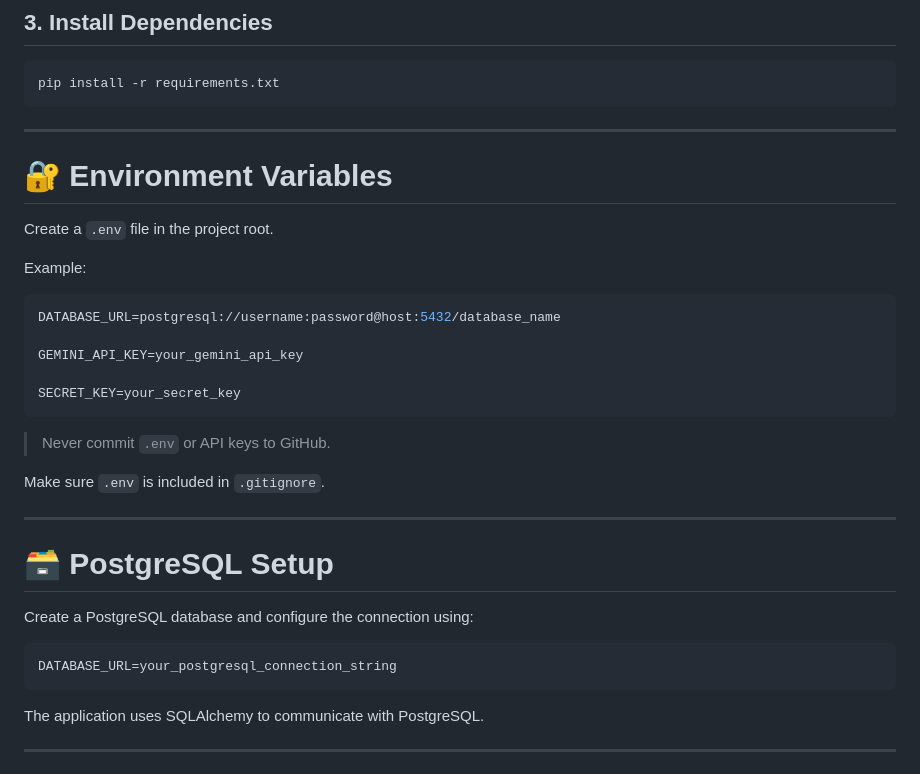
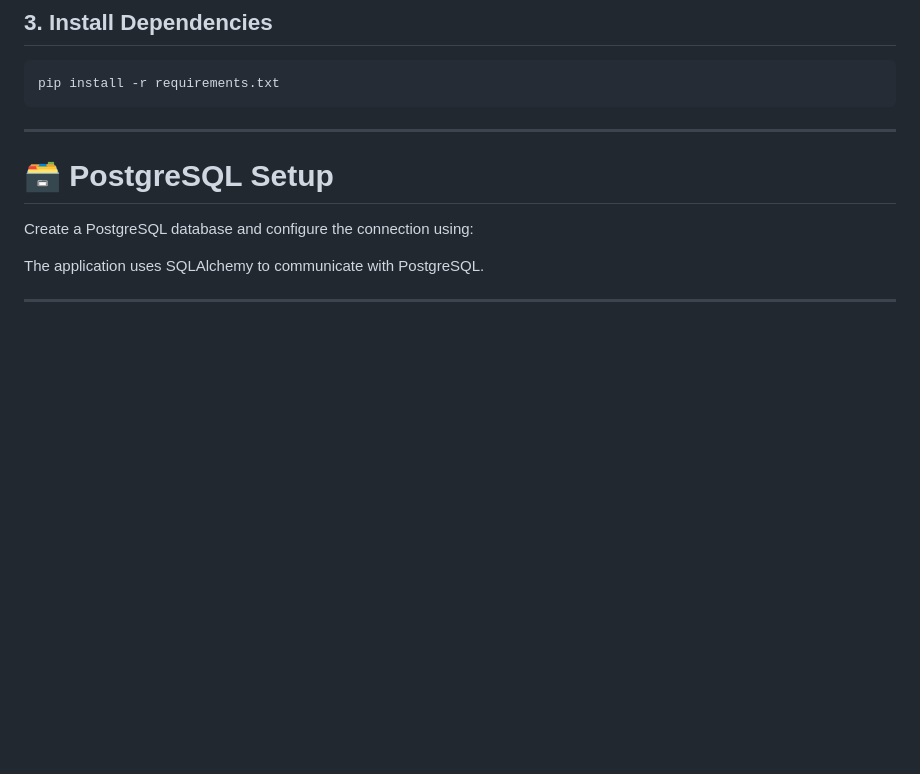
Before and after one commit to wahid-07/pdf_docscan-ai, a Markdown page: README.md, the part around one of its changes. Rendered like a GitHub page; blank space fills up the shorter version.

````diff
--- a/README.md
+++ b/README.md
@@ -347,33 +347,10 @@ pip install -r requirements.txt
 
 ---
 
-# 🔐 Environment Variables
-
-Create a `.env` file in the project root.
-
-Example:
-
-```env
-DATABASE_URL=postgresql://username:password@host:5432/database_name
-
-GEMINI_API_KEY=your_gemini_api_key
-
-SECRET_KEY=your_secret_key
-```
-
-> Never commit `.env` or API keys to GitHub.
-
-Make sure `.env` is included in `.gitignore`.
-
----
 
 # 🗃️ PostgreSQL Setup
 
 Create a PostgreSQL database and configure the connection using:
-
-```env
-DATABASE_URL=your_postgresql_connection_string
-```
 
 The application uses SQLAlchemy to communicate with PostgreSQL.
 
````
Also changed, not shown: other parts of README.md (+0 -34 lines).
